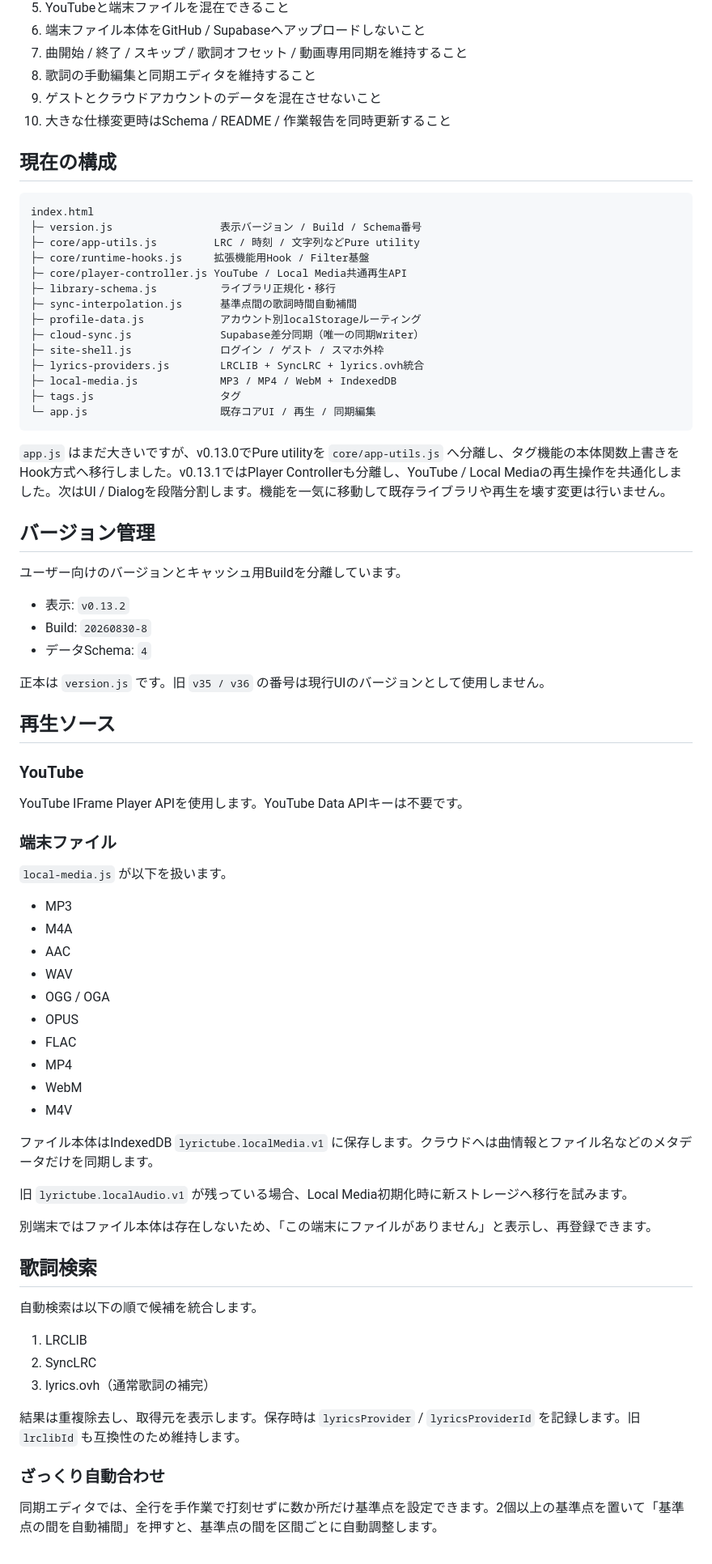
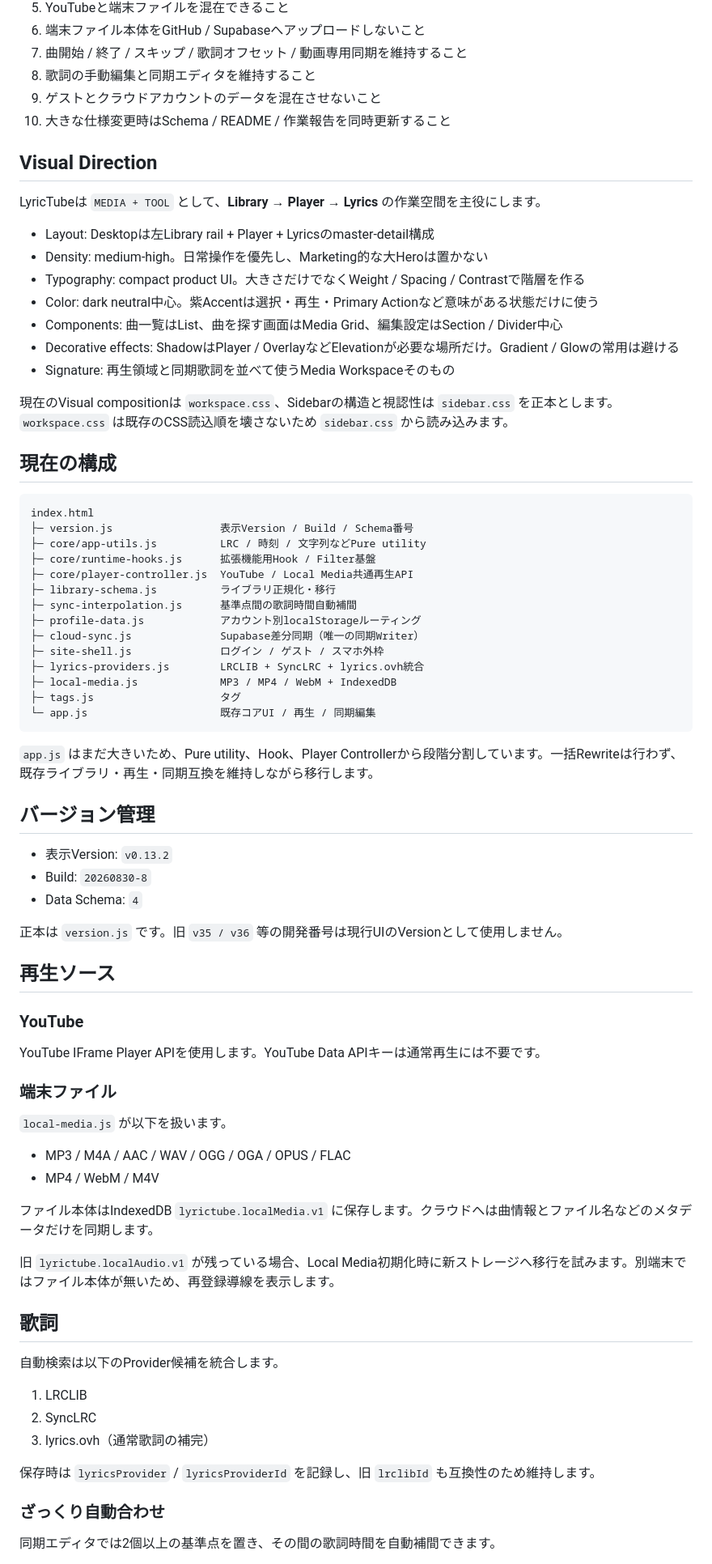
Before and after one commit to EliteMay/lyrictube, a Markdown page: README.md, the part around one of its changes. Shown at 81% size. Rendered like a GitHub page.

Commit message:
docs: document current media workspace design

````diff
--- a/README.md
+++ b/README.md
@@ -28,14 +28,28 @@ YouTube動画、端末のMP3/MP4、通常歌詞、同期歌詞を1つのライ
 9. ゲストとクラウドアカウントのデータを混在させないこと
 10. 大きな仕様変更時はSchema / README / 作業報告を同時更新すること
 
+## Visual Direction
+
+LyricTubeは `MEDIA + TOOL` として、**Library → Player → Lyrics** の作業空間を主役にします。
+
+- Layout: Desktopは左Library rail + Player + Lyricsのmaster-detail構成
+- Density: medium-high。日常操作を優先し、Marketing的な大Heroは置かない
+- Typography: compact product UI。大きさだけでなくWeight / Spacing / Contrastで階層を作る
+- Color: dark neutral中心。紫Accentは選択・再生・Primary Actionなど意味がある状態だけに使う
+- Components: 曲一覧はList、曲を探す画面はMedia Grid、編集設定はSection / Divider中心
+- Decorative effects: ShadowはPlayer / OverlayなどElevationが必要な場所だけ。Gradient / Glowの常用は避ける
+- Signature: 再生領域と同期歌詞を並べて使うMedia Workspaceそのもの
+
+現在のVisual compositionは `workspace.css`、Sidebarの構造と視認性は `sidebar.css` を正本とします。`workspace.css` は既存のCSS読込順を壊さないため `sidebar.css` から読み込みます。
+
 ## 現在の構成
 
 ```text
 index.html
-├─ version.js                 表示バージョン / Build / Schema番号
-├─ core/app-utils.js         LRC / 時刻 / 文字列などPure utility
-├─ core/runtime-hooks.js     拡張機能用Hook / Filter基盤
-├─ core/player-controller.js YouTube / Local Media共通再生API
+├─ version.js                 表示Version / Build / Schema番号
+├─ core/app-utils.js          LRC / 時刻 / 文字列などPure utility
+├─ core/runtime-hooks.js      拡張機能用Hook / Filter基盤
+├─ core/player-controller.js  YouTube / Local Media共通再生API
 ├─ library-schema.js          ライブラリ正規化・移行
 ├─ sync-interpolation.js      基準点間の歌詞時間自動補間
 ├─ profile-data.js            アカウント別localStorageルーティング
@@ -47,56 +61,44 @@ index.html
 └─ app.js                     既存コアUI / 再生 / 同期編集
 ```
 
-`app.js` はまだ大きいですが、v0.13.0でPure utilityを `core/app-utils.js` へ分離し、タグ機能の本体関数上書きをHook方式へ移行しました。v0.13.1ではPlayer Controllerも分離し、YouTube / Local Mediaの再生操作を共通化しました。次はUI / Dialogを段階分割します。機能を一気に移動して既存ライブラリや再生を壊す変更は行いません。
+`app.js` はまだ大きいため、Pure utility、Hook、Player Controllerから段階分割しています。一括Rewriteは行わず、既存ライブラリ・再生・同期互換を維持しながら移行します。
 
 ## バージョン管理
 
-ユーザー向けのバージョンとキャッシュ用Buildを分離しています。
+- 表示Version: `v0.13.2`
+- Build: `20260830-8`
+- Data Schema: `4`
 
-- 表示: `v0.13.2`
-- Build: `20260830-8`
-- データSchema: `4`
-
-正本は `version.js` です。旧 `v35 / v36` の番号は現行UIのバージョンとして使用しません。
+正本は `version.js` です。旧 `v35 / v36` 等の開発番号は現行UIのVersionとして使用しません。
 
 ## 再生ソース
 
 ### YouTube
 
-YouTube IFrame Player APIを使用します。YouTube Data APIキーは不要です。
+YouTube IFrame Player APIを使用します。YouTube Data APIキーは通常再生には不要です。
 
 ### 端末ファイル
 
 `local-media.js` が以下を扱います。
 
-- MP3
-- M4A
-- AAC
-- WAV
-- OGG / OGA
-- OPUS
-- FLAC
-- MP4
-- WebM
-- M4V
+- MP3 / M4A / AAC / WAV / OGG / OGA / OPUS / FLAC
+- MP4 / WebM / M4V
 
 ファイル本体はIndexedDB `lyrictube.localMedia.v1` に保存します。クラウドへは曲情報とファイル名などのメタデータだけを同期します。
 
-旧 `lyrictube.localAudio.v1` が残っている場合、Local Media初期化時に新ストレージへ移行を試みます。
+旧 `lyrictube.localAudio.v1` が残っている場合、Local Media初期化時に新ストレージへ移行を試みます。別端末ではファイル本体が無いため、再登録導線を表示します。
 
-別端末ではファイル本体は存在しないため、「この端末にファイルがありません」と表示し、再登録できます。
+## 歌詞
 
-## 歌詞検索
-
-自動検索は以下の順で候補を統合します。
+自動検索は以下のProvider候補を統合します。
 
 1. LRCLIB
 2. SyncLRC
 3. lyrics.ovh（通常歌詞の補完）
 
-結果は重複除去し、取得元を表示します。保存時は `lyricsProvider` / `lyricsProviderId` を記録します。旧 `lrclibId` も互換性のため維持します。
+保存時は `lyricsProvider` / `lyricsProviderId` を記録し、旧 `lrclibId` も互換性のため維持します。
 
 ### ざっくり自動合わせ
 
-同期エディタでは、全行を手作業で打刻せずに数か所だけ基準点を設定できます。2個以上の基準点を置いて「基準点の間を自動補間」を押すと、基準点の間を区間ごとに自動調整します。
+同期エディタでは2個以上の基準点を置き、その間の歌詞時間を自動補間できます。
 
````
Also changed, not shown: other parts of README.md (+33 -69 lines).
